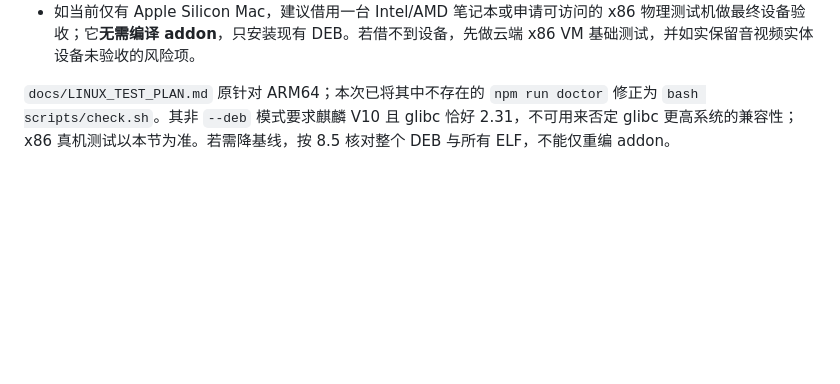
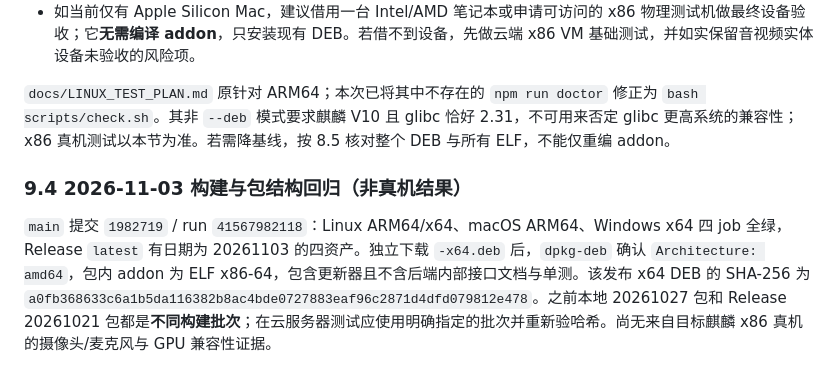
Before and after one commit to shaoyuzijiang/electron-app-linux, a Markdown page: docs/X86_LINUX_SUPPORT_PLAN.md, the part around the change. GitHub-like rendering; blank space fills up the shorter version.

```diff
--- a/docs/X86_LINUX_SUPPORT_PLAN.md
+++ b/docs/X86_LINUX_SUPPORT_PLAN.md
@@ -209,3 +209,7 @@ tencent-meeting-sdk-linux-demo
 - 如当前仅有 Apple Silicon Mac，建议借用一台 Intel/AMD 笔记本或申请可访问的 x86 物理测试机做最终设备验收；它**无需编译 addon**，只安装现有 DEB。若借不到设备，先做云端 x86 VM 基础测试，并如实保留音视频实体设备未验收的风险项。
 
 `docs/LINUX_TEST_PLAN.md` 原针对 ARM64；本次已将其中不存在的 `npm run doctor` 修正为 `bash scripts/check.sh`。其非 `--deb` 模式要求麒麟 V10 且 glibc 恰好 2.31，不可用来否定 glibc 更高系统的兼容性；x86 真机测试以本节为准。若需降基线，按 8.5 核对整个 DEB 与所有 ELF，不能仅重编 addon。
+
+### 9.4 2026-11-03 构建与包结构回归（非真机结果）
+
+`main` 提交 `1982719` / run `41567982118`：Linux ARM64/x64、macOS ARM64、Windows x64 四 job 全绿，Release `latest` 有日期为 20261103 的四资产。独立下载 `-x64.deb` 后，`dpkg-deb` 确认 `Architecture: amd64`，包内 addon 为 ELF x86-64，包含更新器且不含后端内部接口文档与单测。该发布 x64 DEB 的 SHA-256 为 `a0fb368633c6a1b5da116382b8ac4bde0727883eaf96c2871d4dfd079812e478`。之前本地 20261027 包和 Release 20261021 包都是**不同构建批次**；在云服务器测试应使用明确指定的批次并重新验哈希。尚无来自目标麒麟 x86 真机的摄像头/麦克风与 GPU 兼容性证据。
```
Also changed, not shown: docs/EXECUTION_PLAN.md (+7 -0 lines).
